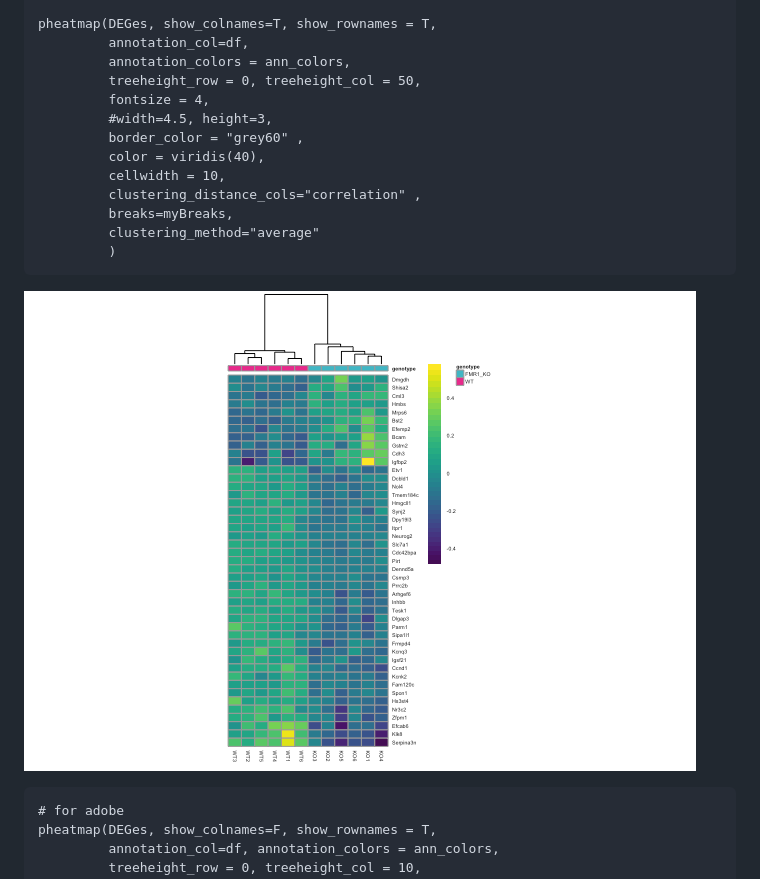
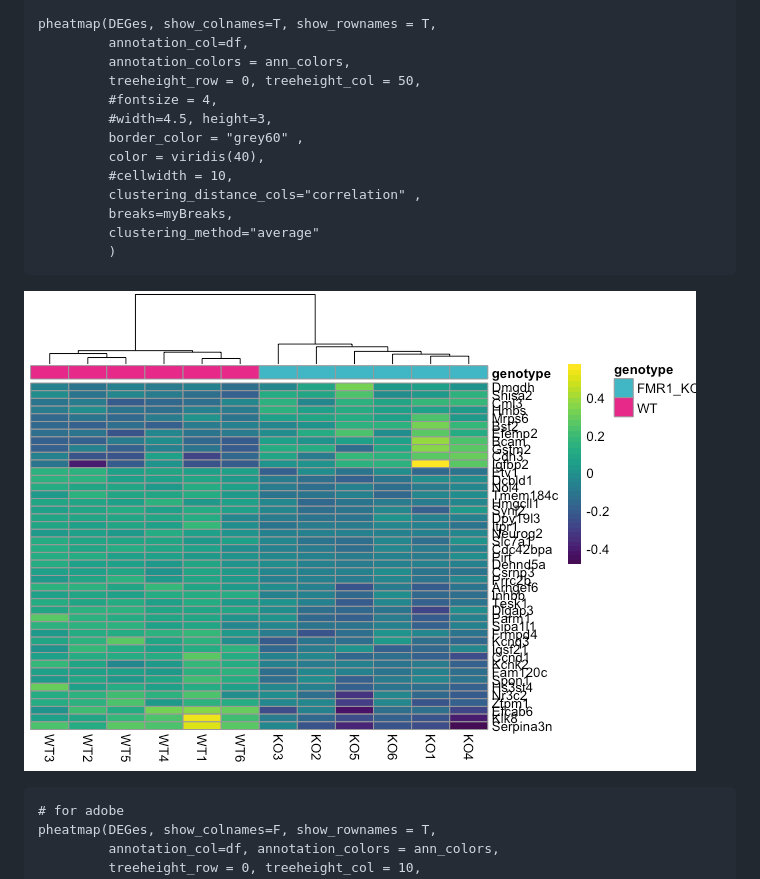
Before and after one commit to raynamharris/FMR1CA1rnaseq, a Markdown page: scripts/05_Ceolin.md, the part around the change. Drawn GitHub-style; pictures changed too: figures/05_Ceolin/HeatmapPadj-1.png.

Commit message:
heatmap

```diff
--- a/scripts/05_Ceolin.md
+++ b/scripts/05_Ceolin.md
@@ -286,11 +286,11 @@ and allows us to visualize patterns of expression with gene names.
              annotation_col=df,
              annotation_colors = ann_colors,
              treeheight_row = 0, treeheight_col = 50,
-             fontsize = 4,
+             #fontsize = 4,
              #width=4.5, height=3,
              border_color = "grey60" ,
              color = viridis(40),
-             cellwidth = 10,
+             #cellwidth = 10,
              clustering_distance_cols="correlation" ,
              breaks=myBreaks,
              clustering_method="average"
```
Also changed, not shown: 3 other files.
